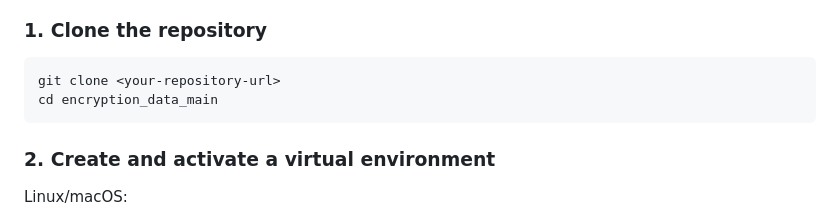
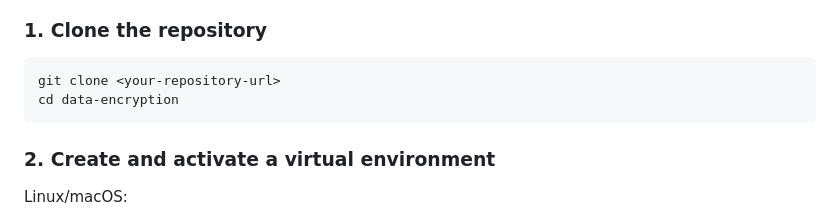
Before and after one commit to bigxho/Data-encryption, a Markdown page: Readme.md, the part around the change. Rendered like a GitHub page.

Commit message:
Update directory name in README for clarity

````diff
--- a/Readme.md
+++ b/Readme.md
@@ -66,7 +66,7 @@ Fernet provides authenticated symmetric encryption: confidentiality and tamper d
 
 ```bash
 git clone <your-repository-url>
-cd encryption_data_main
+cd data-encryption
 ```
 
 ### 2. Create and activate a virtual environment
````
